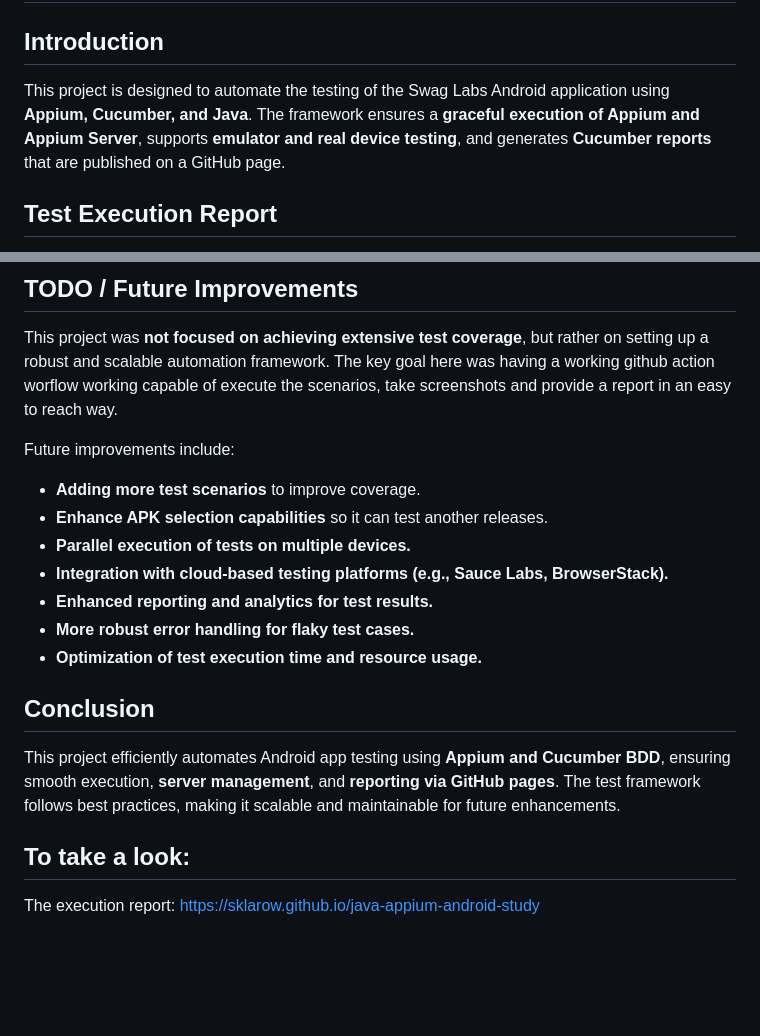
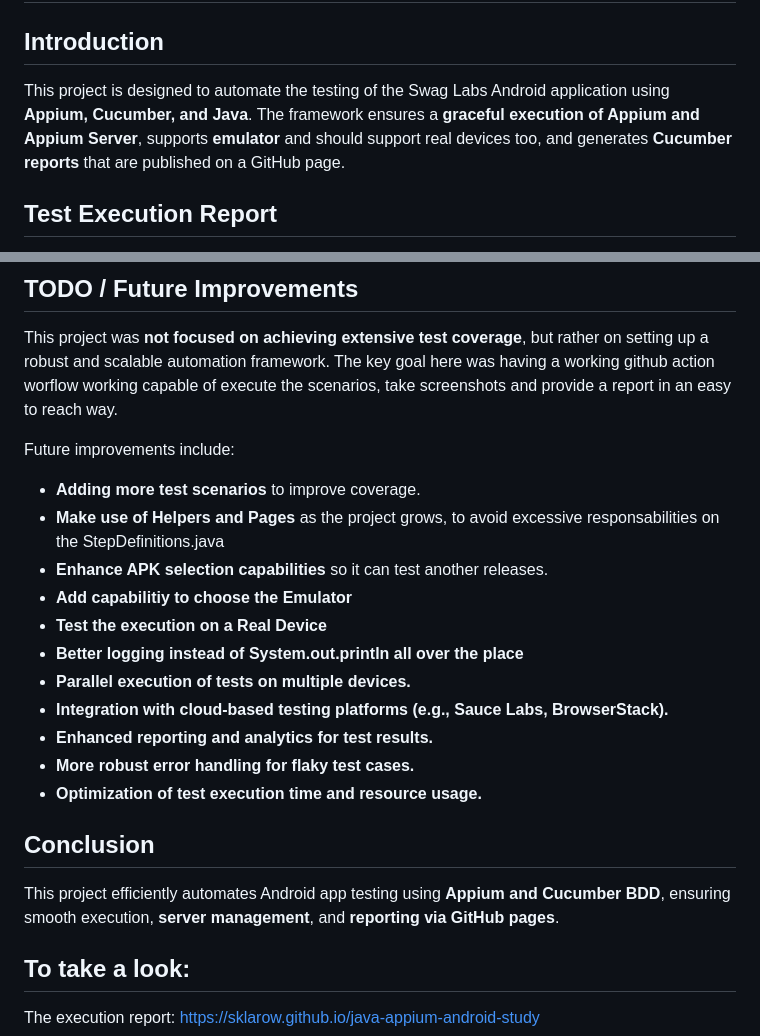
Before and after one commit to sklarow/java-appium-android-study, a Markdown page: README.md, 2 parts joined by grey strips. Drawn GitHub-style; blank space fills up the shorter version.

Commit message:
docs: add more improvements suggestions

```diff
--- a/README.md
+++ b/README.md
@@ -1,7 +1,7 @@
 # Mobile App Automation Testing Project
 
 ## Introduction
-This project is designed to automate the testing of the Swag Labs Android application using **Appium, Cucumber, and Java**. The framework ensures a **graceful execution of Appium and Appium Server**, supports **emulator and real device testing**, and generates **Cucumber reports** that are published on a GitHub page.
+This project is designed to automate the testing of the Swag Labs Android application using **Appium, Cucumber, and Java**. The framework ensures a **graceful execution of Appium and Appium Server**, supports **emulator** and should support real devices too, and generates **Cucumber reports** that are published on a GitHub page.
 
 ## Test Execution Report
 The latest test execution report can be found in here:
@@ -95,7 +95,11 @@ in an easy to reach way.
 
 Future improvements include:
 - **Adding more test scenarios** to improve coverage.
+- **Make use of Helpers and Pages** as the project grows, to avoid excessive responsabilities on the StepDefinitions.java
 - **Enhance APK selection capabilities** so it can test another releases.
+- **Add capabilitiy to choose the Emulator**
+- **Test the execution on a Real Device**
+- **Better logging instead of System.out.println all over the place**
 - **Parallel execution of tests on multiple devices.**
 - **Integration with cloud-based testing platforms (e.g., Sauce Labs, BrowserStack).**
 - **Enhanced reporting and analytics for test results.**
@@ -103,7 +107,7 @@ Future improvements include:
 - **Optimization of test execution time and resource usage.**
 
 ## Conclusion
-This project efficiently automates Android app testing using **Appium and Cucumber BDD**, ensuring smooth execution, **server management**, and **reporting via GitHub pages**. The test framework follows best practices, making it scalable and maintainable for future enhancements.
+This project efficiently automates Android app testing using **Appium and Cucumber BDD**, ensuring smooth execution, **server management**, and **reporting via GitHub pages**.
 
 ## To take a look:
 The execution report:
```
